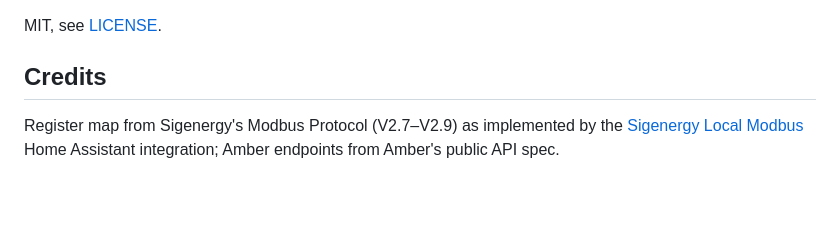
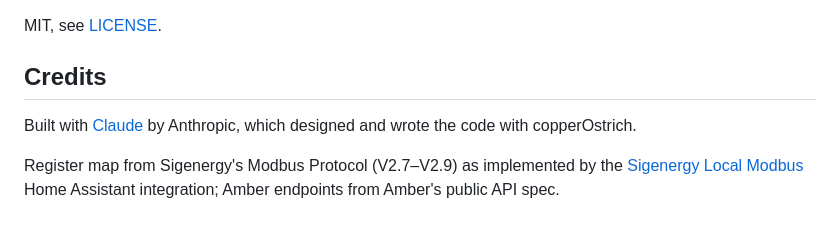
Before and after one commit to copperOstrich/sigen-dashboard, a Markdown page: README.md, the part around the change. GitHub-like rendering; blank space fills up the shorter version.

Commit message:
Credit Claude in the README
Co-Authored-By: Claude Opus 5.5 <noreply@anthropic.com>
Claude-Session: https://claude.ai/code/session_015nhbUDYGJqnTyF2hbuQFnR

```diff
--- a/README.md
+++ b/README.md
@@ -141,6 +141,9 @@ MIT, see [LICENSE](LICENSE).
 
 ## Credits
 
+Built with [Claude](https://claude.ai) by Anthropic, which designed and wrote the code
+with copperOstrich.
+
 Register map from Sigenergy's Modbus Protocol (V2.7–V2.9) as implemented by the
 [Sigenergy Local Modbus](https://github.com/TypQxQ/Sigenergy-Local-Modbus) Home Assistant
 integration; Amber endpoints from Amber's public API spec.
```
